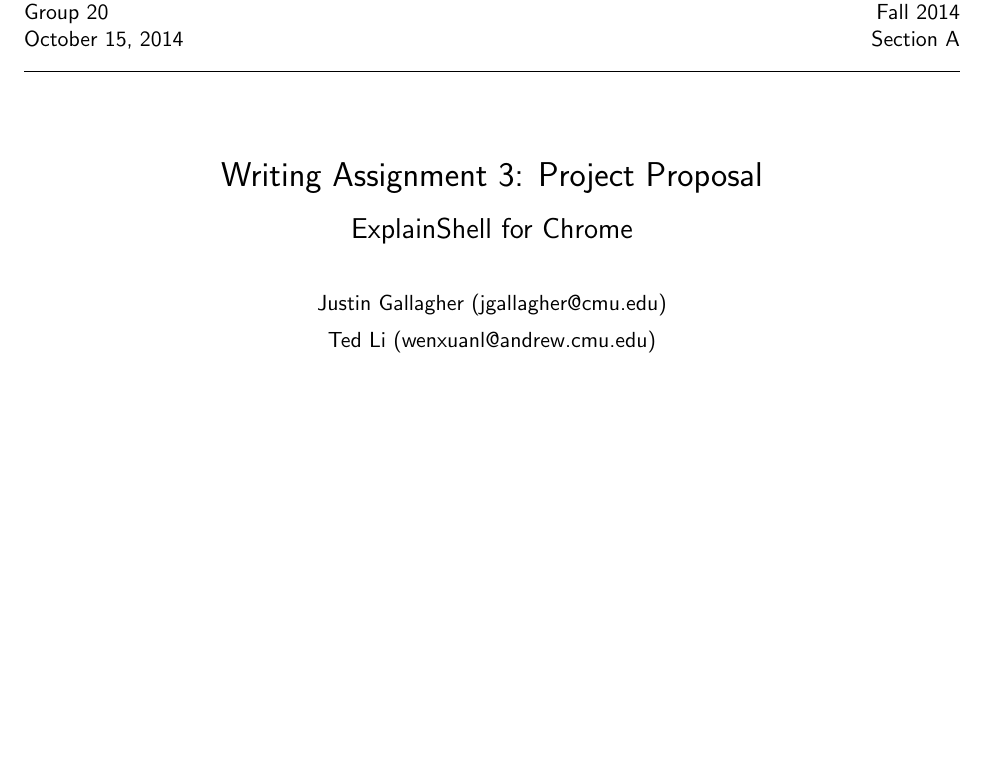
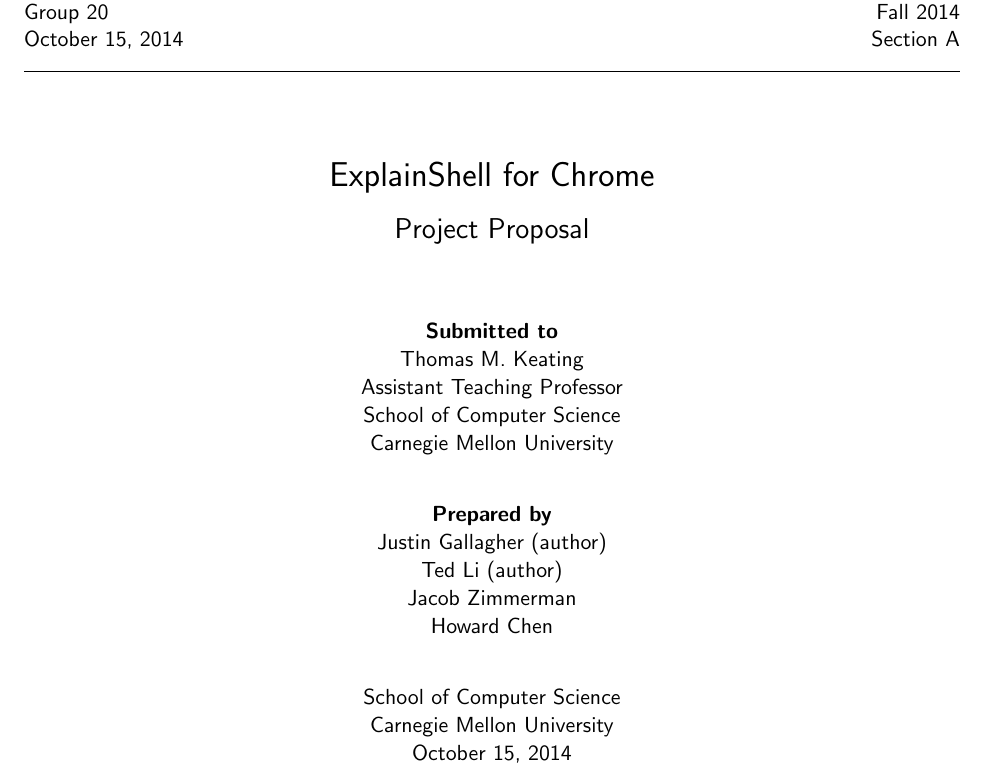
Before and after one commit to justingallagher/explainshell-for-chrome, a LaTeX document (docs/written-3/proposal.tex): part of page 2 of 8, cut so that both start at the same text, the shorter picture padded with empty space. Compiled offline with pdfLaTeX.

Commit message:
Formatting

```diff
--- a/docs/written-3/proposal.tex
+++ b/docs/written-3/proposal.tex
@@ -31,7 +36,7 @@
 \newcommand{\myname}{Justin Gallagher, Ted Li, Jacob Zimmerman, Howard Chen}
 \newcommand{\myandrew}{Group 20}
-\newcommand{\mytitle}{ExplainShell for Chrome}
-\title{Writing Assignment 3: Project Proposal \\ \vspace*{.5em} \Large\mytitle}
+\newcommand{\mytitle}{Project Proposal}
+\title{ExplainShell for Chrome \\ \vspace*{.5em} \Large\mytitle}
 \date{}
 %%%%%%%%%%%%%%%%%%%%%%%%%%%%%%%%%%%%%%%%%%%%%%%%%%%%%%%%%%%
 
@@ -62,7 +72,21 @@
 \newpage
 
 \pagenumbering{gobble}
-\author{\normalsize Justin Gallagher (jgallagher@cmu.edu)\vspace*{.4em}\\\normalsize Ted Li (wenxuanl@andrew.cmu.edu)}
+\author{~\\
+\normalsize {\bf Submitted to}\\
+\normalsize Thomas M. Keating\\
+\normalsize Assistant Teaching Professor\\
+\normalsize School of Computer Science\\
+\normalsize Carnegie Mellon University\vspace*{2em}\\
+\normalsize {\bf Prepared by}\\
+\normalsize Justin Gallagher (author)\\
+\normalsize Ted Li (author)\\
+\normalsize Jacob Zimmerman\\
+\normalsize Howard Chen\vspace*{2em}\\
+\normalsize School of Computer Science\\
+\normalsize Carnegie Mellon University\\
+\normalsize \today}
+
 \clearpage\maketitle
 \thispagestyle{firststyle}
 \newpage
```
Also changed, not shown: docs/written-3/proposal.pdf, docs/written-3/proposal.tex (28 more changed lines).
